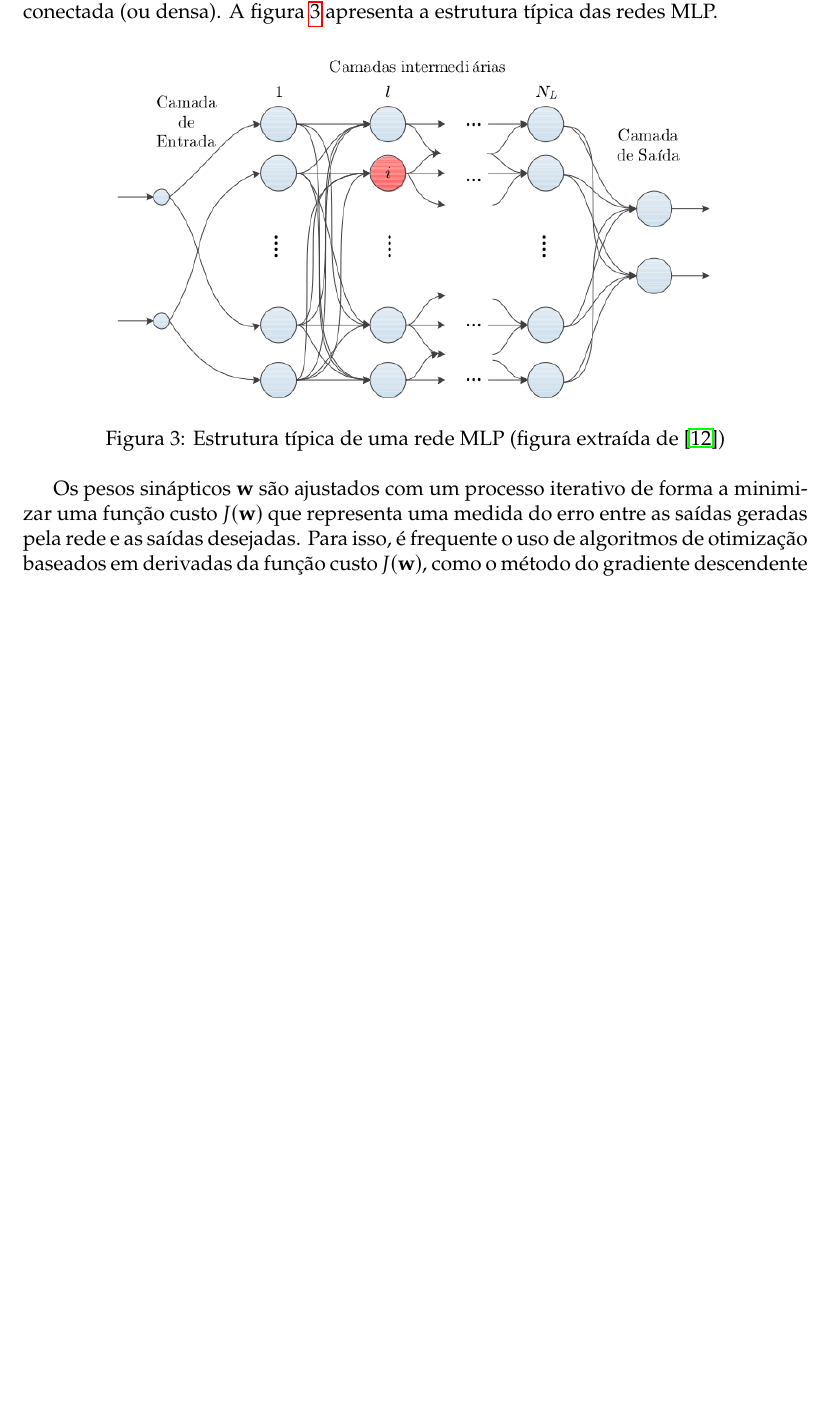
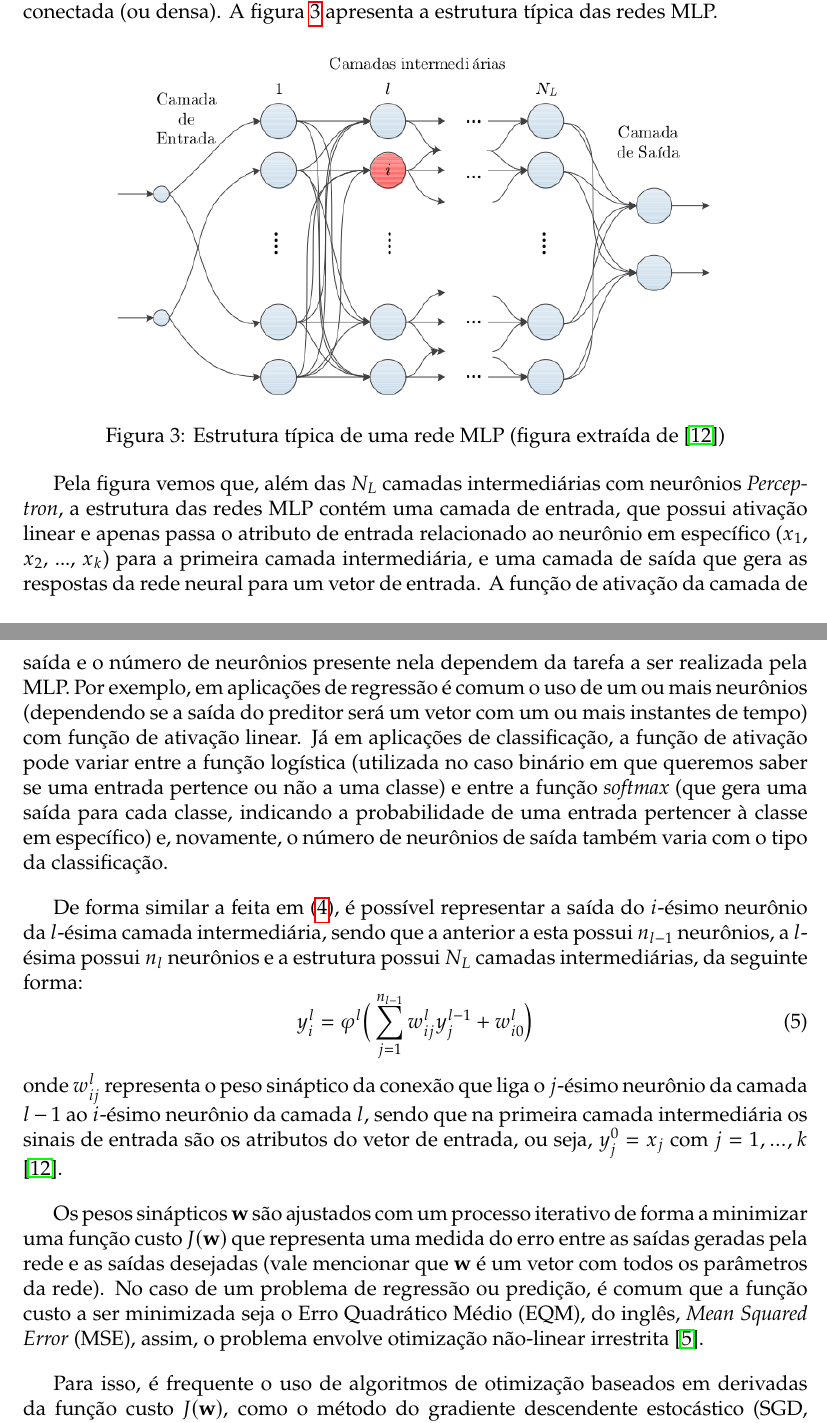
Before and after one commit to joaoppagnan/pibic-2020-2021, a LaTeX document (reports/relatorio-ee015/report/relatorio-ee015-joaoppagnan.tex): part of page 6 of 10 before the commit and two parts of pages 6 and 7 of 11 after it, the two joined at a grey line, cut so that both start at the same text, the shorter picture padded with empty space. Compiled offline with pdfLaTeX.

Commit message:
trabalhei no relatório de ee015

```diff
--- a/reports/relatorio-ee015/report/relatorio-ee015-joaoppagnan.tex
+++ b/reports/relatorio-ee015/report/relatorio-ee015-joaoppagnan.tex
@@ -213,7 +213,7 @@ A escolha da função de ativação $\varphi (\cdot)$ varia de acordo com a apli
 
 É interessante mencionar o fato de que, assim como podemos selecionar uma gama de funções não-lineares para a ativação do neurônio, de forma a realizar transformações não-lineares na entrada, também é possível utilizar funções de ativação lineares, ou seja, realizar transformações lineares assim como os modelos clássicos de predição (como o AR e o ARMA) fazem. Nesse caso, a falta da não-linearidade tornaria muito difícil ou até mesmo impossibilitaria que sistemas mais complexos fossem descritos de forma aceitável por redes neurais artificais desse tipo \cite{hornik1989multilayer}.
 
-Tipicamente, uma rede neural MLP é composta por um número arbitrário $k$ de  camadas com $n$ neurônios do tipo \textit{Perceptron}, com a característica de que as saídas dos neurônios da $l$-ésima camada são propagadas para a frente (esse processo também é conhecido como \textit{feedforward}), servindo como as entradas de todos os neurônios da camada seguinte ($l+1$). Por isso, este tipo de rede é conhecida como totalmente conectada (ou densa). A figura \ref{fig:mlp-architecture} apresenta a estrutura típica das redes MLP.
+Tipicamente, uma rede neural MLP é composta por um número arbitrário $N_L$ de  camadas com $n$ neurônios do tipo \textit{Perceptron}, com a característica de que as saídas dos neurônios da $l$-ésima camada são propagadas para a frente (esse processo também é conhecido como \textit{feedforward}), servindo como as entradas de todos os neurônios da camada seguinte ($l+1$). Por isso, este tipo de rede é conhecida como totalmente conectada (ou densa). A figura \ref{fig:mlp-architecture} apresenta a estrutura típica das redes MLP.
 
 \begin{figure}[!ht]
 \centering
@@ -222,7 +222,19 @@ Tipicamente, uma rede neural MLP é composta por um número arbitrário $k$ de
 \label{fig:mlp-architecture}
 \end{figure}
 
-Os pesos sinápticos $\mathbf{w}$ são ajustados com um processo iterativo de forma a minimizar uma função custo $J(\mathbf{w})$ que representa uma medida do erro entre as saídas geradas pela rede e as saídas desejadas. Para isso, é frequente o uso de algoritmos de otimização baseados em derivadas da função custo $J(\mathbf{w})$, como o método do gradiente descendente estocástico (SGD, do inglês \textit{stochastic gradient descent}) e o algoritmo Adam (\textit{Adaptive Moment Estimation}) \cite{geron2019hands}. O famoso algoritmo de retropropagação (\textit{backpropagation}) do erro é empregado para viabilizar o cálculo das derivadas com relação aos pesos sinápticos dos neurônios situados nas camadas internas da rede.
+Pela figura vemos que, além das $N_L$ camadas intermediárias com neurônios \textit{Perceptron}, a estrutura das redes MLP contém uma camada de entrada, que possui ativação linear e apenas passa o atributo de entrada relacionado ao neurônio em específico ($x_1$, $x_2$, ..., $x_k$) para a primeira camada intermediária, e uma camada de saída que gera as respostas da rede neural para um vetor de entrada. A função de ativação da camada de saída e o número de neurônios presente nela dependem da tarefa a ser realizada pela MLP. Por exemplo, em aplicações de regressão é comum o uso de um ou mais neurônios (dependendo se a saída do preditor será um vetor com um ou mais instantes de tempo) com função de ativação linear. Já em aplicações de classificação, a função de ativação pode variar entre a função logística (utilizada no caso binário em que queremos saber se uma entrada pertence ou não a uma classe) e entre a função \textit{softmax} (que gera uma saída para cada classe, indicando a probabilidade de uma entrada pertencer à classe em específico) e, novamente, o número de neurônios de saída também varia com o tipo da classificação.
+
+De forma similar a feita em (\ref{eq:mlp-out}), é possível representar a saída do $i$-ésimo neurônio da $l$-ésima camada intermediária, sendo que a anterior a esta possui $n_{l-1}$ neurônios, a $l$-ésima possui $n_l$ neurônios e a estrutura possui $N_L$ camadas intermediárias, da seguinte forma:
+\begin{equation}
+	y_{i}^{l} = \varphi^{l} \Big(\sum_{j=1}^{n_{l-1}} w_{ij}^{l} y_{j}^{l-1} + w_{i0}^{l} \Big)
+\end{equation}
+onde $w_{ij}^{l}$ representa o peso sináptico da conexão que liga o $j$-ésimo neurônio da camada $l-1$ ao $i$-ésimo neurônio da camada $l$, sendo que na primeira camada intermediária os sinais de entrada são os atributos do vetor de entrada, ou seja, $y_{j}^{0} = x_{j}$ com $j = 1, ..., k$ \cite{boccato2013novas}.
+
+Os pesos sinápticos $\mathbf{w}$ são ajustados com um processo iterativo de forma a minimizar uma função custo $J(\mathbf{w})$ que representa uma medida do erro entre as saídas geradas pela rede e as saídas desejadas (vale mencionar que $\mathbf{w}$ é um vetor com todos os parâmetros da rede). No caso de um problema de regressão ou predição, é comum que a função custo a ser minimizada seja o Erro Quadrático Médio (EQM), do inglês, \textit{Mean Squared Error} (MSE), assim, o problema envolve otimização não-linear irrestrita \cite{hastie2009elements}.
+
+Para isso, é frequente o uso de algoritmos de otimização baseados em derivadas da função custo $J(\mathbf{w})$, como o método do gradiente descendente estocástico (SGD, do inglês \textit{stochastic gradient descent}) e o algoritmo Adam (\textit{Adaptive Moment Estimation}) \cite{geron2019hands}. O famoso algoritmo de retropropagação (\textit{backpropagation}) do erro é empregado para viabilizar o cálculo das derivadas com relação aos pesos sinápticos dos neurônios situados nas camadas internas da rede.
+
+
 
 O grande apelo das redes \textit{Multilayer Perceptron} é que elas tem a capacidade de aproximação universal, ou seja, são capazes de aproximar qualquer mapeamento contí\-nuo num domínio compacto com um nível de erro arbitrariamente pequeno. Até mesmo uma MLP com uma única camada intermediária e camada de saída linear já possui esta capacidade \cite{cybenko1989approximation}.
 
```
Also changed, not shown: reports/relatorio-ee015/report/bib.bib (+4 -2 lines), reports/relatorio-ee015/report/relatorio-ee015-joaoppagnan.pdf, reports/relatorio-ee015/report/relatorio-ee015-joaoppagnan.tex (4 more changed lines).
